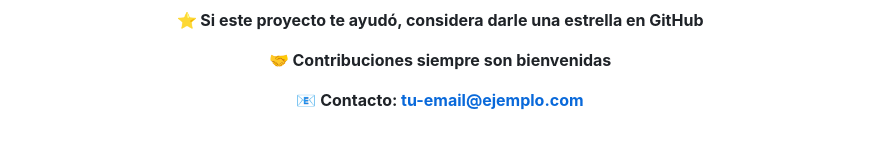
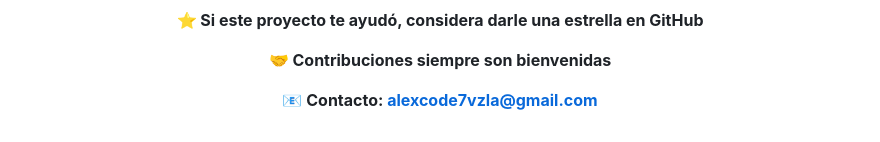
Before and after one commit to alexcode117/hive-auth-raw, a Markdown page: README.md, the part around the change. Drawn GitHub-style.

```diff
--- a/README.md
+++ b/README.md
@@ -641,6 +641,6 @@ Este proyecto está bajo la licencia **MIT**. Ver el archivo `LICENSE` para más
 
 **🤝 Contribuciones siempre son bienvenidas**
 
-**📧 Contacto: tu-email@ejemplo.com**
+**📧 Contacto: alexcode7vzla@gmail.com**
 
 </div>
```
